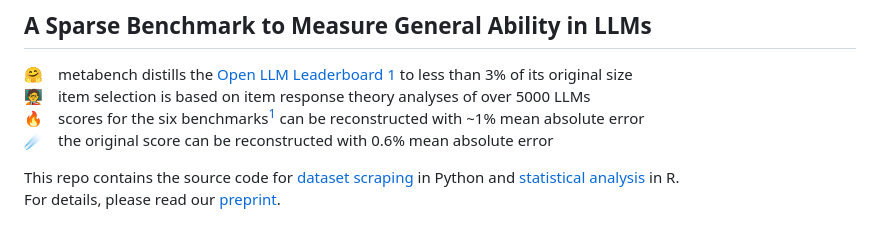
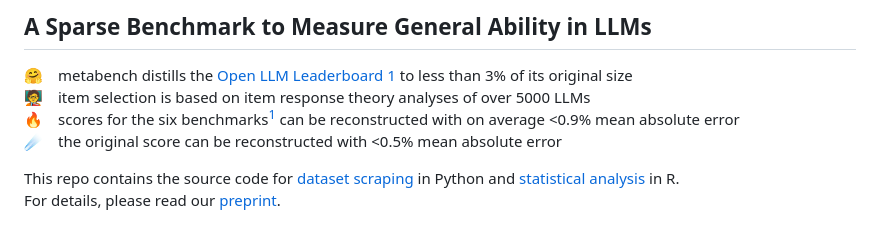
Before and after one commit to adkipnis/metabench, a Markdown page: README.md, the part around the change. GitHub-like rendering.

```diff
--- a/README.md
+++ b/README.md
@@ -2,8 +2,8 @@
 ## A Sparse Benchmark to Measure General Ability in LLMs
 🤗 metabench distills the [Open LLM Leaderboard 1](https://huggingface.co/spaces/open-llm-leaderboard-old/open_llm_leaderboard) to less than 3% of its original size\
 🧑‍🏫 item selection is based on item response theory analyses of over 5000 LLMs\
-🔥 scores for the six benchmarks[^1] can be reconstructed with ~1% mean absolute error\
-☄️ the original score can be reconstructed with 0.6% mean absolute error
+🔥 scores for the six benchmarks[^1] can be reconstructed with on average <0.9% mean absolute error\
+☄️ the original score can be reconstructed with <0.5% mean absolute error
 
 This repo contains the source code for [dataset scraping](scraping) in Python and [statistical analysis](analysis) in R.\
 For details, please read our [preprint](https://arxiv.org/abs/2407.12844).
```
